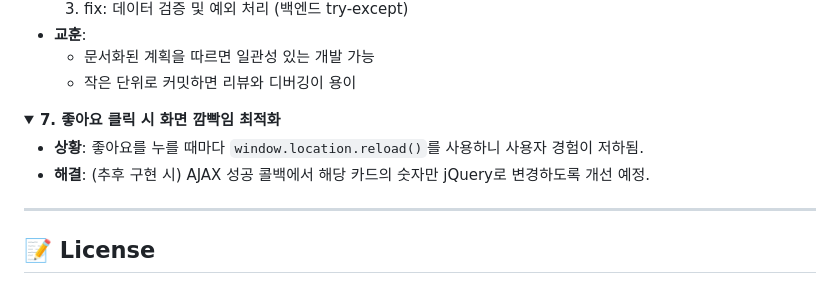
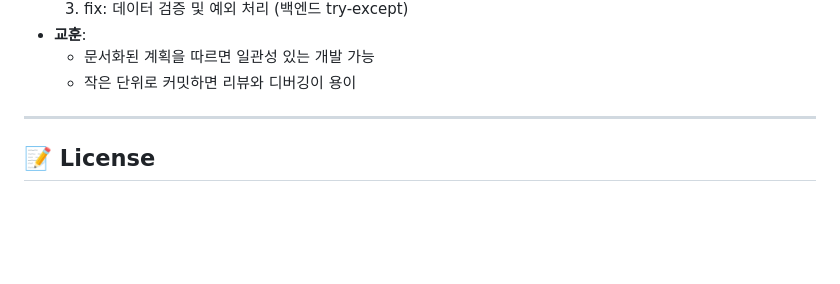
Before and after one commit to tail1887/moviestar, a Markdown page: README.md, the part around the change. Drawn GitHub-style; folded sections open; blank space fills up the shorter version.

Commit message:
docs: 미구현 트러블슈팅 항목 제거

```diff
--- a/README.md
+++ b/README.md
@@ -637,13 +637,6 @@ python -m unittest discover tests/integration
   - 작은 단위로 커밋하면 리뷰와 디버깅이 용이
 </details>
 
-<details>
-<summary><b>7. 좋아요 클릭 시 화면 깜빡임 최적화</b></summary>
-
-- **상황**: 좋아요를 누를 때마다 `window.location.reload()`를 사용하니 사용자 경험이 저하됨.
-- **해결**: (추후 구현 시) AJAX 성공 콜백에서 해당 카드의 숫자만 jQuery로 변경하도록 개선 예정.
-</details>
-
 ---
 
 ## 📝 License
```
